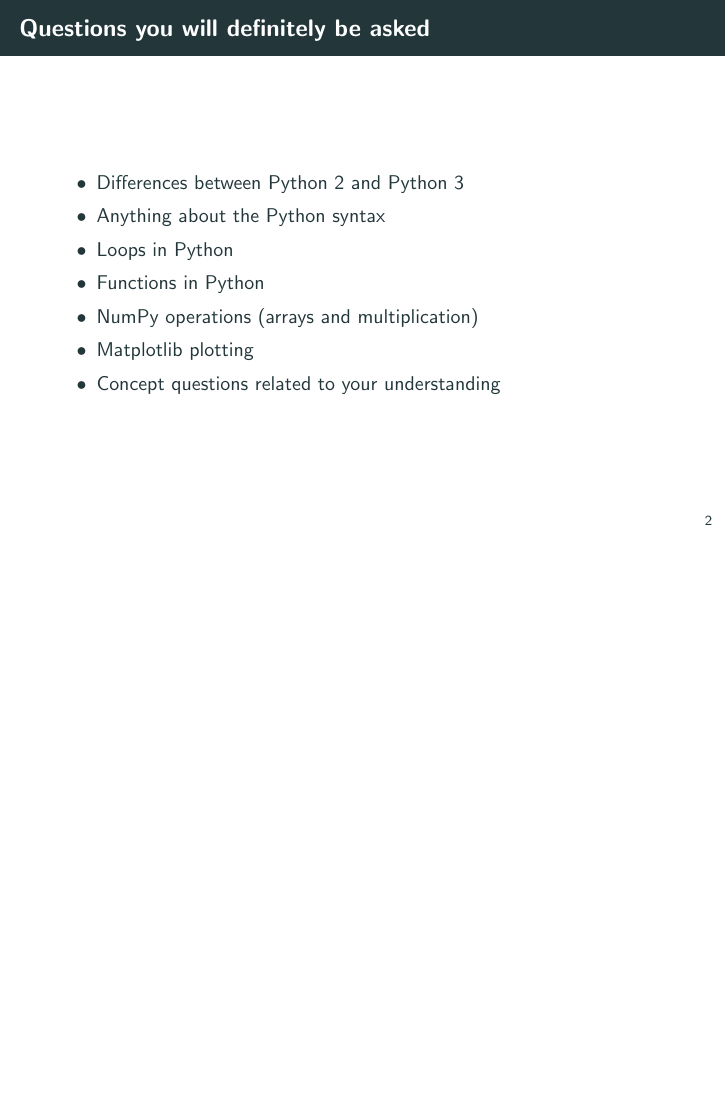
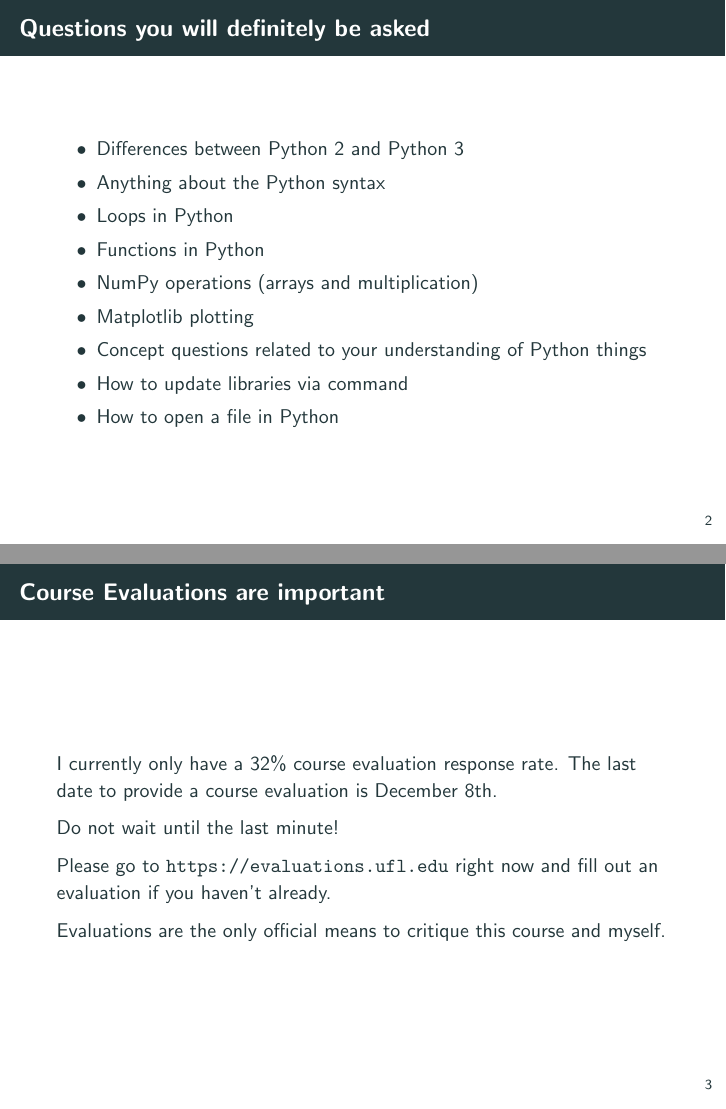
Before and after one commit to cjekel/Introduction-to-Python-Numerical-Analysis-for-Engineers-and-Scientist, LaTeX slides (lectures/lecture13/lecture13.tex): page 3 of 39 before the commit and pages 3 and 4 of 40 after it, the two joined at a grey line, the shorter picture padded with empty space. Compiled offline with pdfLaTeX.

Commit message:
update lecture 13 info

```diff
--- a/lectures/lecture13/lecture13.tex
+++ b/lectures/lecture13/lecture13.tex
@@ -60,8 +60,20 @@
 \item Functions in Python
 \item NumPy operations (arrays and multiplication)
 \item Matplotlib plotting
-\item Concept questions related to your understanding
+\item Concept questions related to your understanding of Python things
+\item How to update libraries via command
+\item How to open a file in Python
 \end{itemize}
+\end{frame}
+
+\begin{frame}{Course Evaluations are important}
+I currently only have a 32\% course evaluation response rate. The last date to provide a course evaluation is December 8th.
+
+Do not wait until the last minute!
+
+Please go to \url{https://evaluations.ufl.edu} right now and fill out an evaluation if you haven't already.
+
+Evaluations are the only official means to critique this course and myself.
 \end{frame}
 
 \begin{frame}{Pandas - Python Data Analysis Library}
```
Also changed, not shown: lectures/lecture13/lecture13.pdf, readme.md, lectures/lecture13/lecture13.tex (6 more changed lines), 1 other file.
